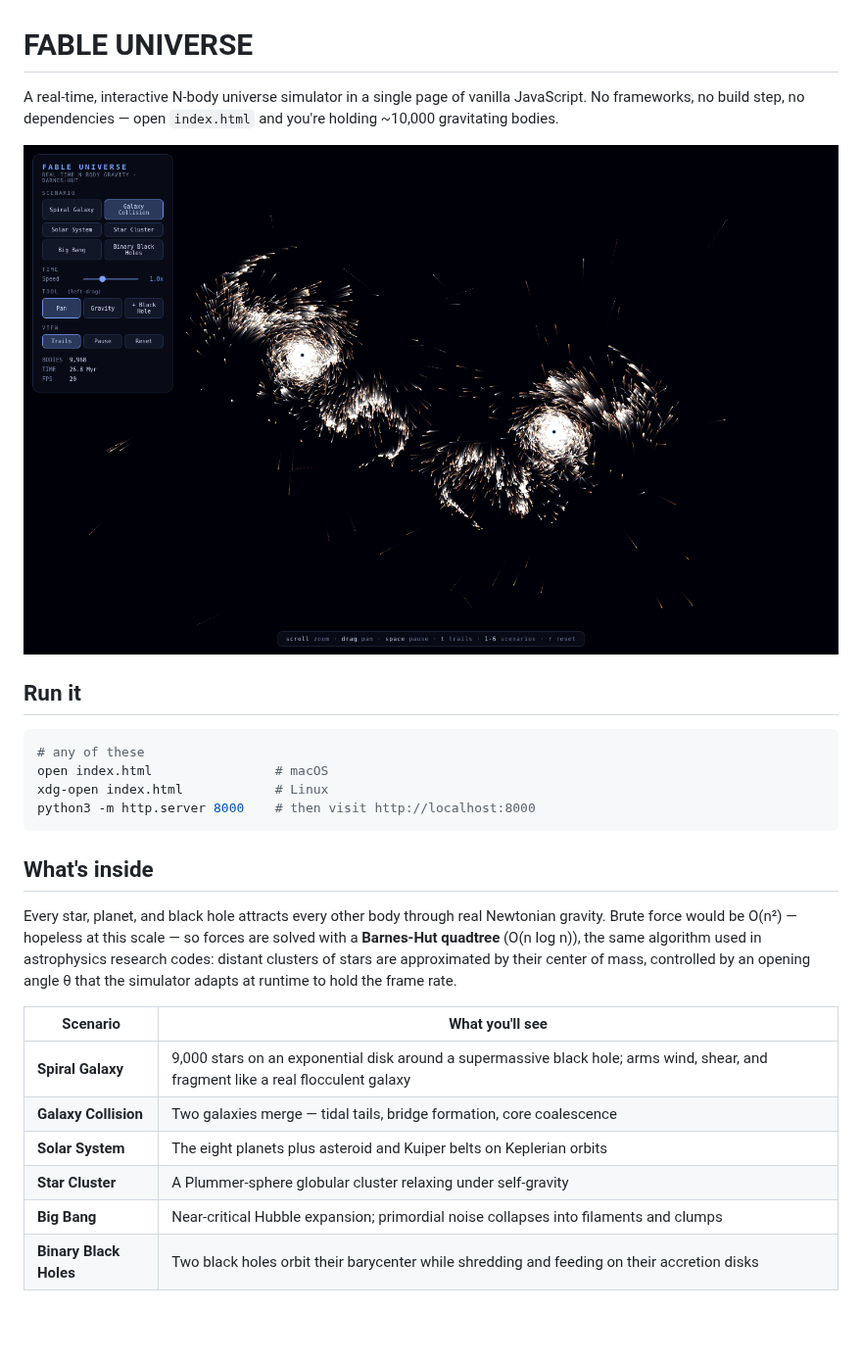
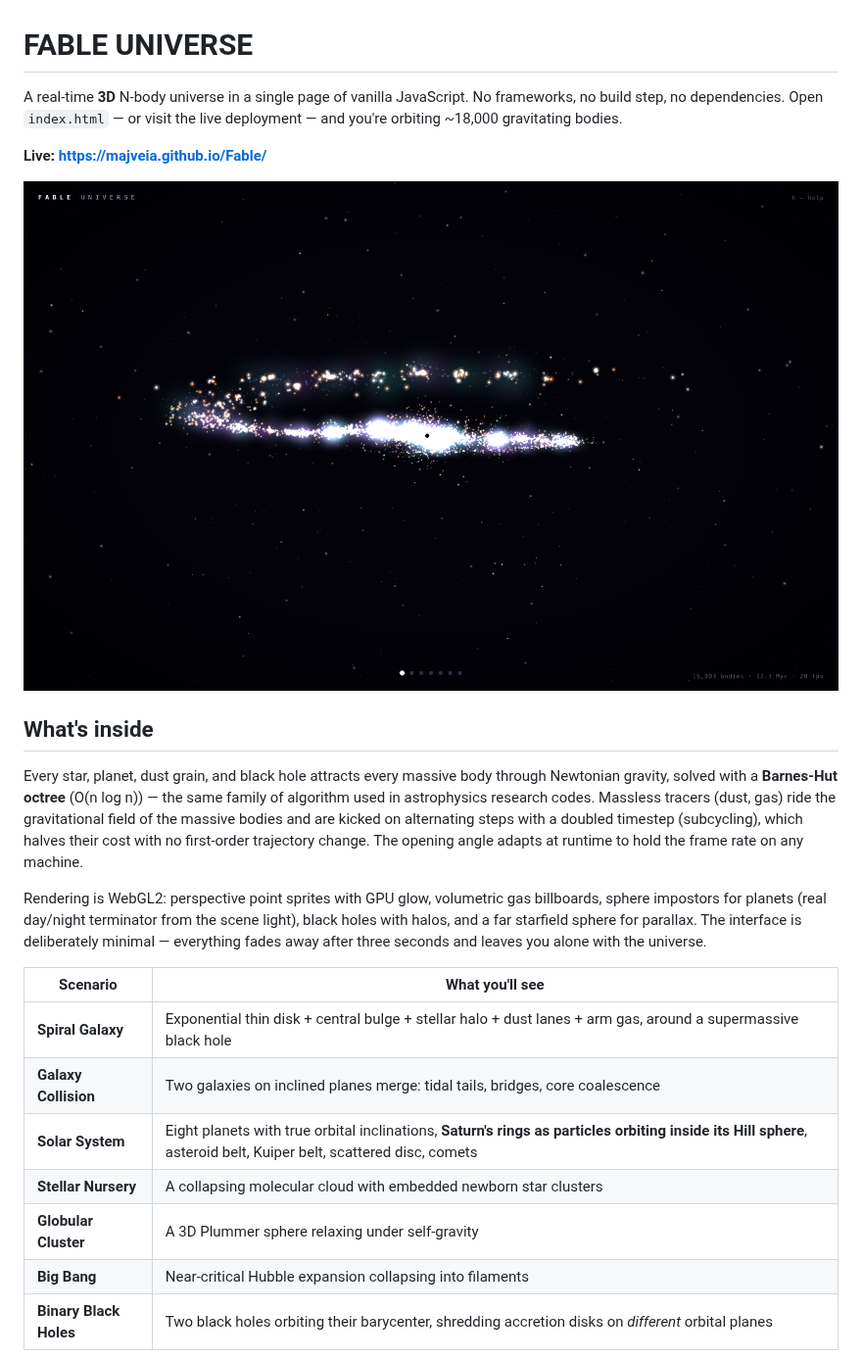
Before and after one commit to Majveia/Fable, a Markdown page: README.md, the part around one of its changes. Shown at 98% size. Rendered like a GitHub page; pictures changed too: docs/galaxy-collision.png, docs/spiral-galaxy.png; blank space fills up the shorter version.

````diff
--- a/README.md
+++ b/README.md
@@ -1,35 +1,36 @@
 # FABLE UNIVERSE
 
-A real-time, interactive N-body universe simulator in a single page of vanilla
-JavaScript. No frameworks, no build step, no dependencies — open
-`index.html` and you're holding ~10,000 gravitating bodies.
+A real-time **3D** N-body universe in a single page of vanilla JavaScript.
+No frameworks, no build step, no dependencies. Open `index.html` — or visit
+the live deployment — and you're orbiting ~18,000 gravitating bodies.
 
-![Galaxy collision with trails enabled](docs/galaxy-collision.png)
+**Live: https://majveia.github.io/Fable/**
 
-## Run it
-
-```sh
-# any of these
-open index.html                # macOS
-xdg-open index.html            # Linux
-python3 -m http.server 8000    # then visit http://localhost:8000
-```
+![Spiral galaxy seen edge-on](docs/spiral-galaxy.png)
 
 ## What's inside
 
-Every star, planet, and black hole attracts every other body through real
-Newtonian gravity. Brute force would be O(n²) — hopeless at this scale — so
-forces are solved with a **Barnes-Hut quadtree** (O(n log n)), the same
-algorithm used in astrophysics research codes: distant clusters of stars are
-approximated by their center of mass, controlled by an opening angle θ that
-the simulator adapts at runtime to hold the frame rate.
+Every star, planet, dust grain, and black hole attracts every massive body
+through Newtonian gravity, solved with a **Barnes-Hut octree** (O(n log n)) —
+the same family of algorithm used in astrophysics research codes. Massless
+tracers (dust, gas) ride the gravitational field of the massive bodies and
+are kicked on alternating steps with a doubled timestep (subcycling), which
+halves their cost with no first-order trajectory change. The opening angle
+adapts at runtime to hold the frame rate on any machine.
+
+Rendering is WebGL2: perspective point sprites with GPU glow, volumetric
+gas billboards, sphere impostors for planets (real day/night terminator from
+the scene light), black holes with halos, and a far starfield sphere for
+parallax. The interface is deliberately minimal — everything fades away
+after three seconds and leaves you alone with the universe.
 
 | Scenario | What you'll see |
 |---|---|
-| **Spiral Galaxy** | 9,000 stars on an exponential disk around a supermassive black hole; arms wind, shear, and fragment like a real flocculent galaxy |
-| **Galaxy Collision** | Two galaxies merge — tidal tails, bridge formation, core coalescence |
-| **Solar System** | The eight planets plus asteroid and Kuiper belts on Keplerian orbits |
-| **Star Cluster** | A Plummer-sphere globular cluster relaxing under self-gravity |
-| **Big Bang** | Near-critical Hubble expansion; primordial noise collapses into filaments and clumps |
-| **Binary Black Holes** | Two black holes orbit their barycenter while shredding and feeding on their accretion disks |
+| **Spiral Galaxy** | Exponential thin disk + central bulge + stellar halo + dust lanes + arm gas, around a supermassive black hole |
+| **Galaxy Collision** | Two galaxies on inclined planes merge: tidal tails, bridges, core coalescence |
+| **Solar System** | Eight planets with true orbital inclinations, **Saturn's rings as particles orbiting inside its Hill sphere**, asteroid belt, Kuiper belt, scattered disc, comets |
+| **Stellar Nursery** | A collapsing molecular cloud with embedded newborn star clusters |
+| **Globular Cluster** | A 3D Plummer sphere relaxing under self-gravity |
+| **Big Bang** | Near-critical Hubble expansion collapsing into filaments |
+| **Binary Black Holes** | Two black holes orbiting their barycenter, shredding accretion disks on *different* orbital planes |
 
````
Also changed, not shown: other parts of README.md (+23 -23 lines), docs/solar-system.png, docs/stellar-nursery.png (added), 5 other files.
